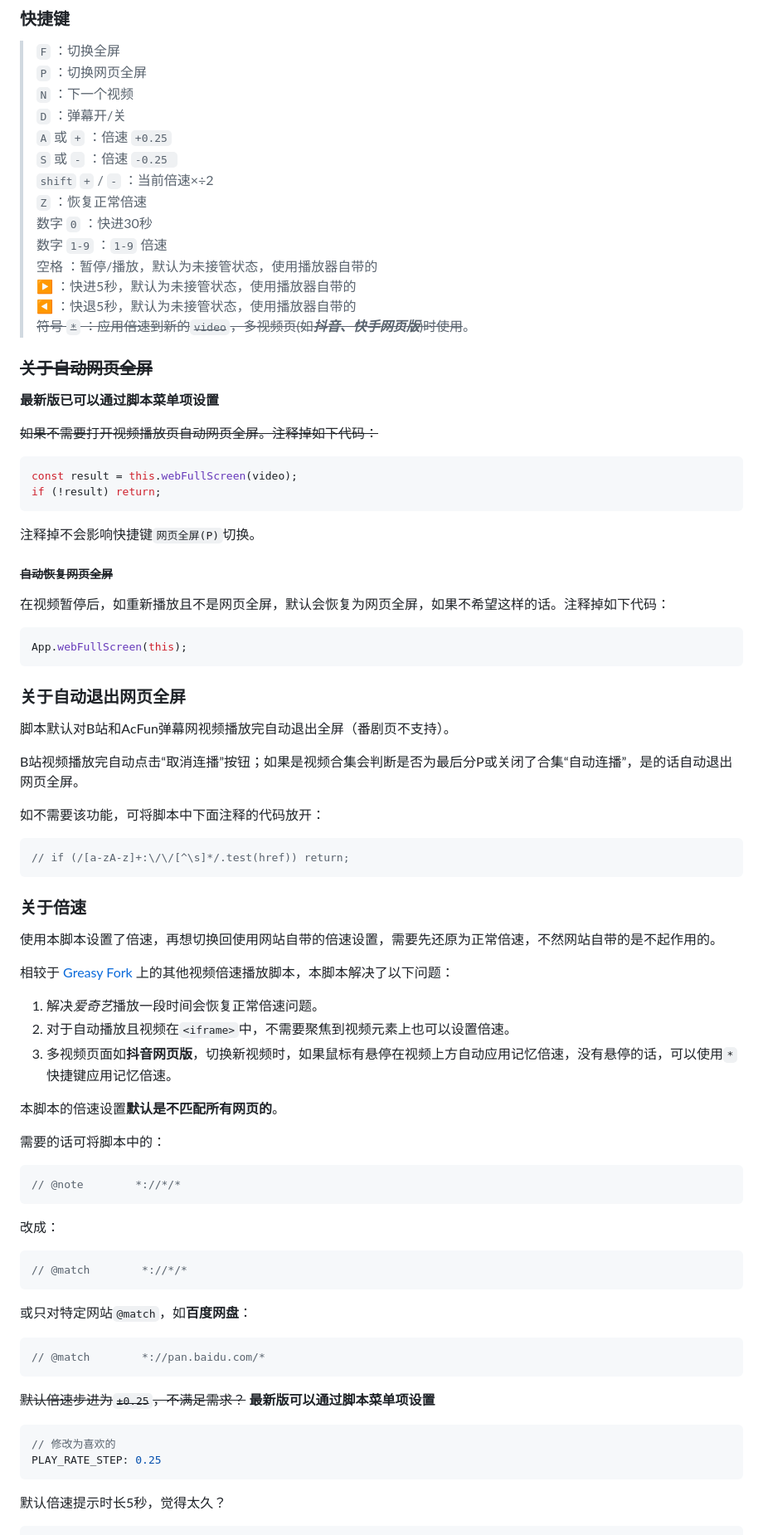
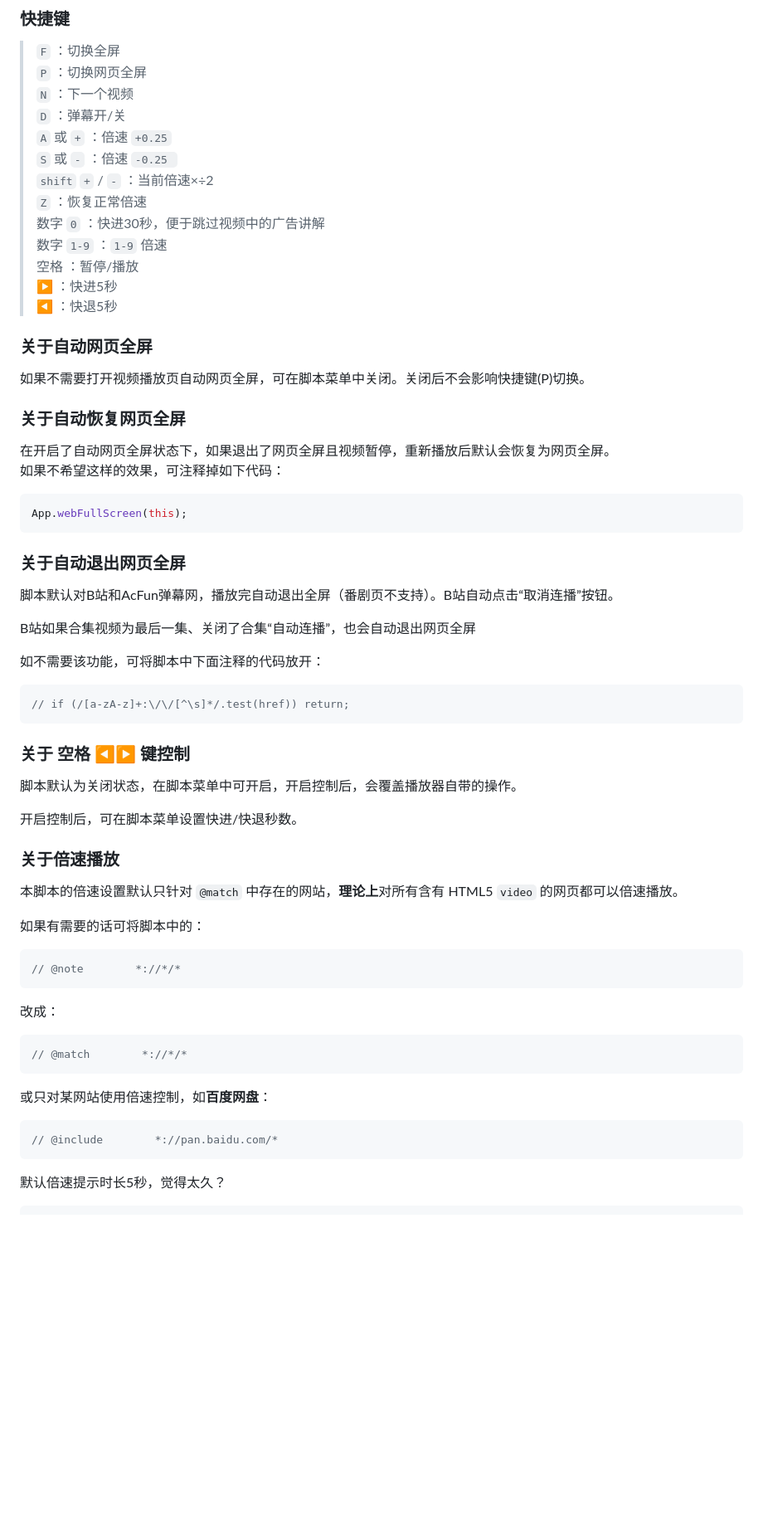
Before and after one commit to xFeny/UserScript, a Markdown page: monkey-web-fullscreen/README.md, the part around the change printed below. Shown: that part at 83% size. Rendered like a GitHub page; blank space fills up the shorter version.

````diff
--- a/monkey-web-fullscreen/README.md
+++ b/monkey-web-fullscreen/README.md
@@ -16,59 +23,46 @@
 > `S` 或 `-` ：倍速 `-0.25 `
 > `shift` `+` / `-` ：当前倍速×÷2
 > `Z` ：恢复正常倍速
-> 数字 `0` ：快进30秒
+> 数字 `0` ：快进30秒，便于跳过视频中的广告讲解
 > 数字 `1-9` ：`1-9` 倍速
-> 空格 ：暂停/播放，默认为未接管状态，使用播放器自带的
-> ▶ ：快进5秒，默认为未接管状态，使用播放器自带的
-> ◀ ：快退5秒，默认为未接管状态，使用播放器自带的
-> ~~符号 `*` ：应用倍速到新的`video`，多视频页(如***抖音、快手网页版***)时使用~~。
+> 空格 ：暂停/播放
+> ▶ ：快进5秒
+> ◀ ：快退5秒
 
-### ~~关于自动网页全屏~~
+### 关于自动网页全屏
 
- <b style="color:red;">最新版已可以通过脚本菜单项设置</b>
+如果不需要打开视频播放页自动网页全屏，可在脚本菜单中关闭。关闭后不会影响快捷键(P)切换。
 
-~~如果不需要打开视频播放页自动网页全屏。注释掉如下代码：~~
+### 关于自动恢复网页全屏
 
-```js
-const result = this.webFullScreen(video);
-if (!result) return;
-```
-
-注释掉不会影响快捷键`网页全屏(P)`切换。
-
-##### ~~自动恢复网页全屏~~
-
-在视频暂停后，如重新播放且不是网页全屏，默认会恢复为网页全屏，如果不希望这样的话。注释掉如下代码：
+在开启了自动网页全屏状态下，如果退出了网页全屏且视频暂停，重新播放后默认会恢复为网页全屏。
+如果不希望这样的效果，可注释掉如下代码：
 
 ```js
 App.webFullScreen(this);
 ```
-
 ### 关于自动退出网页全屏
 
-脚本默认对B站和AcFun弹幕网视频播放完自动退出全屏（番剧页不支持）。
+脚本默认对B站和AcFun弹幕网，播放完自动退出全屏（番剧页不支持）。B站自动点击“取消连播”按钮。
 
-B站视频播放完自动点击“取消连播”按钮；如果是视频合集会判断是否为最后分P或关闭了合集“自动连播”，是的话自动退出网页全屏。
+B站如果合集视频为最后一集、关闭了合集“自动连播”，也会自动退出网页全屏
 
 如不需要该功能，可将脚本中下面注释的代码放开：
 
 ```js
 // if (/[a-zA-z]+:\/\/[^\s]*/.test(href)) return;
 ```
+### 关于 空格 ◀▶ 键控制
 
-### 关于倍速
+脚本默认为关闭状态，在脚本菜单中可开启，开启控制后，会覆盖播放器自带的操作。
 
-使用本脚本设置了倍速，再想切换回使用网站自带的倍速设置，需要先还原为正常倍速，不然网站自带的是不起作用的。
+开启控制后，可在脚本菜单设置快进/快退秒数。
 
-相较于 [Greasy Fork](https://greasyfork.org/zh-CN/scripts) 上的其他视频倍速播放脚本，本脚本解决了以下问题：
+### 关于倍速播放
 
-1. 解决<i style="color:#00DC5A">爱奇艺</i>播放一段时间会恢复正常倍速问题。
-2. 对于自动播放且视频在`<iframe>`中，不需要聚焦到视频元素上也可以设置倍速。
-3. 多视频页面如**抖音网页版**，切换新视频时，如果鼠标有悬停在视频上方自动应用记忆倍速，没有悬停的话，可以使用`*`快捷键应用记忆倍速。
+本脚本的倍速设置默认只针对 `@match` 中存在的网站，<b style="color:red;">理论上</b>对所有含有 HTML5 `video` 的网页都可以倍速播放。
 
-本脚本的倍速设置<b style="color:red;">默认是不匹配所有网页的</b>。
-
-需要的话可将脚本中的：
+如果有需要的话可将脚本中的：
 
 ```js
 // @note        *://*/*
@@ -80,17 +74,10 @@ B站视频播放完自动点击“取消连播”按钮；如果是视频合集
 // @match        *://*/*
 ```
 
-或只对特定网站`@match`，如**百度网盘**：
+或只对某网站使用倍速控制，如**百度网盘**：
 
 ```js
-// @match        *://pan.baidu.com/*
-```
-
-~~默认倍速步进为`±0.25`，不满足需求？~~ <b style="color:red;">最新版可以通过脚本菜单项设置</b>
-
-```js
-// 修改为喜欢的
-PLAY_RATE_STEP: 0.25
+// @include        *://pan.baidu.com/*
 ```
 
 默认倍速提示时长5秒，觉得太久？
````
Also changed, not shown: other parts of monkey-web-fullscreen/README.md (+39 -46 lines).
